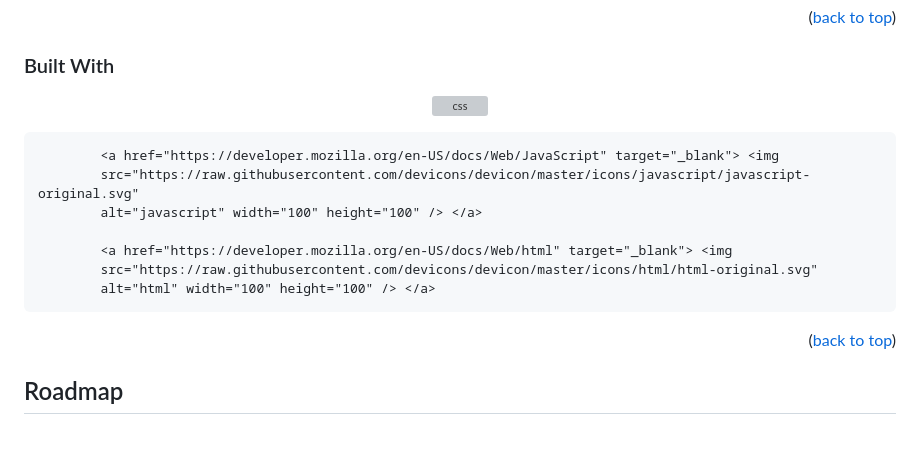
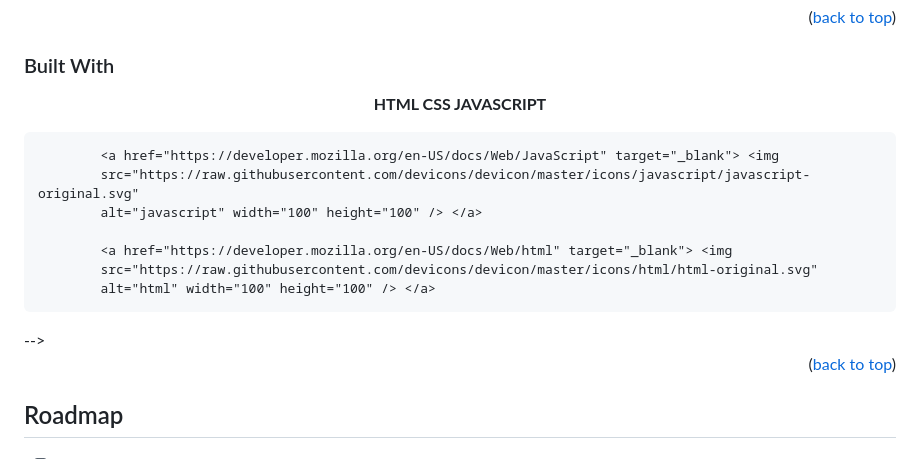
Before and after one commit to vinfinity7/netflix-frontend-clone, a Markdown page: README.md, the part around one of its changes. GitHub-like rendering; grey boxes are pictures that could not be loaded.

```diff
--- a/README.md
+++ b/README.md
@@ -56,8 +56,8 @@ The hover effect was created but cant be implemented as its implementation would
 
 ### Built With
 
-<p align="center">
-            <a href="https://developer.mozilla.org/en-US/docs/Web/css" target="_blank"> <img
+<p align="center"><b> HTML CSS JAVASCRIPT </b> </p>
+<!--             <a href="https://developer.mozilla.org/en-US/docs/Web/css" target="_blank"> <img
             src="https://raw.githubusercontent.com/devicons/devicon/master/icons/css/css-original.svg"
             alt="css" width="100" height="100" /> </a>
 
@@ -68,7 +68,7 @@ The hover effect was created but cant be implemented as its implementation would
             <a href="https://developer.mozilla.org/en-US/docs/Web/html" target="_blank"> <img
             src="https://raw.githubusercontent.com/devicons/devicon/master/icons/html/html-original.svg"
             alt="html" width="100" height="100" /> </a>
-   </p>
+   </p></p></p> -->
 
 
 
```
Also changed, not shown: other parts of README.md (+1 -1 lines).
